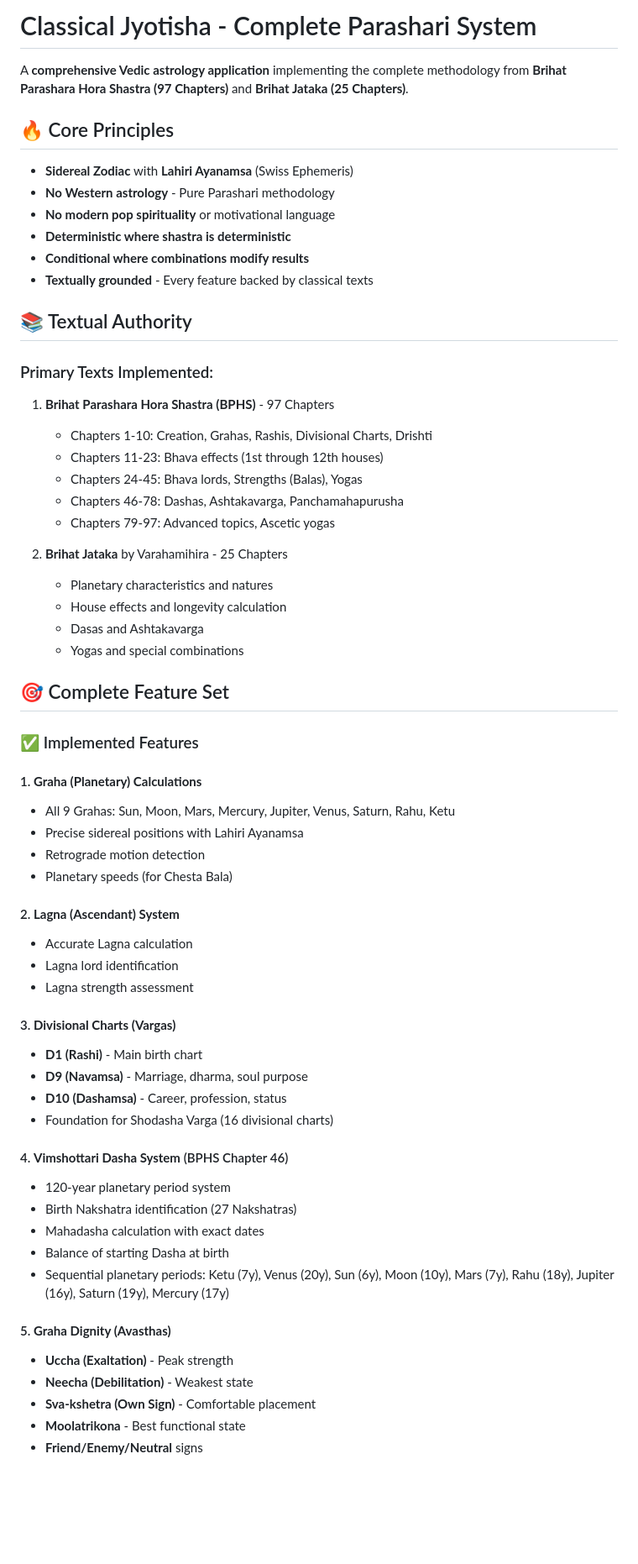
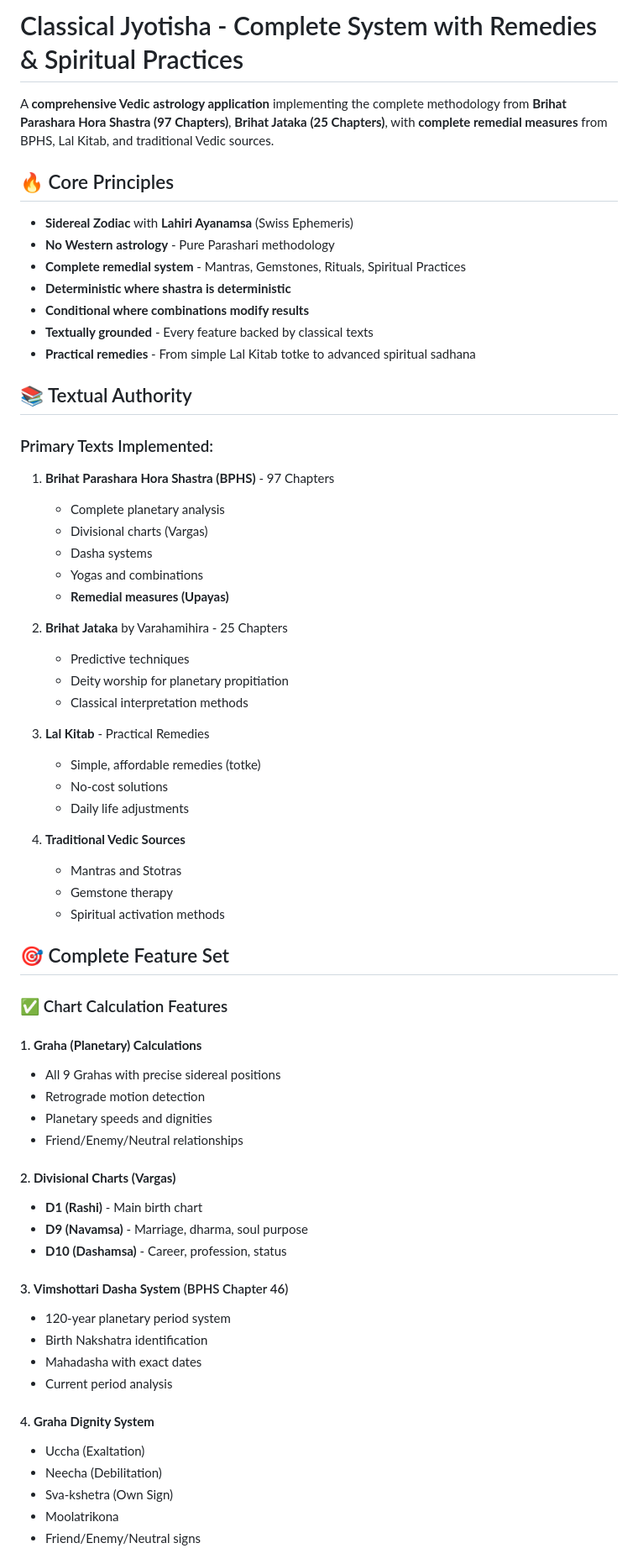
Before and after one commit to Shashankxou/classical-jyotisha, a Markdown page: README.md, the part around one of its changes. Shown at 84% size. GitHub-like rendering; blank space fills up the shorter version.

```diff
--- a/README.md
+++ b/README.md
@@ -1,64 +1,67 @@
-# Classical Jyotisha - Complete Parashari System
+# Classical Jyotisha - Complete System with Remedies & Spiritual Practices
 
-A **comprehensive Vedic astrology application** implementing the complete methodology from **Brihat Parashara Hora Shastra (97 Chapters)** and **Brihat Jataka (25 Chapters)**.
+A **comprehensive Vedic astrology application** implementing the complete methodology from **Brihat Parashara Hora Shastra (97 Chapters)**, **Brihat Jataka (25 Chapters)**, with **complete remedial measures** from BPHS, Lal Kitab, and traditional Vedic sources.
 
 ## 🔥 Core Principles
 
 - **Sidereal Zodiac** with **Lahiri Ayanamsa** (Swiss Ephemeris)
 - **No Western astrology** - Pure Parashari methodology
-- **No modern pop spirituality** or motivational language
+- **Complete remedial system** - Mantras, Gemstones, Rituals, Spiritual Practices
 - **Deterministic where shastra is deterministic**
 - **Conditional where combinations modify results**
 - **Textually grounded** - Every feature backed by classical texts
+- **Practical remedies** - From simple Lal Kitab totke to advanced spiritual sadhana
 
 ## 📚 Textual Authority
 
 ### Primary Texts Implemented:
 1. **Brihat Parashara Hora Shastra (BPHS)** - 97 Chapters
-   - Chapters 1-10: Creation, Grahas, Rashis, Divisional Charts, Drishti
-   - Chapters 11-23: Bhava effects (1st through 12th houses)
-   - Chapters 24-45: Bhava lords, Strengths (Balas), Yogas
-   - Chapters 46-78: Dashas, Ashtakavarga, Panchamahapurusha
-   - Chapters 79-97: Advanced topics, Ascetic yogas
+   - Complete planetary analysis
+   - Divisional charts (Vargas)
+   - Dasha systems
+   - Yogas and combinations
+   - **Remedial measures (Upayas)**
 
 2. **Brihat Jataka** by Varahamihira - 25 Chapters
-   - Planetary characteristics and natures
-   - House effects and longevity calculation
-   - Dasas and Ashtakavarga
-   - Yogas and special combinations
+   - Predictive techniques
+   - Deity worship for planetary propitiation
+   - Classical interpretation methods
+
+3. **Lal Kitab** - Practical Remedies
+   - Simple, affordable remedies (totke)
+   - No-cost solutions
+   - Daily life adjustments
+
+4. **Traditional Vedic Sources**
+   - Mantras and Stotras
+   - Gemstone therapy
+   - Spiritual activation methods
 
 ## 🎯 Complete Feature Set
 
-### ✅ Implemented Features
+### ✅ Chart Calculation Features
 
 #### 1. **Graha (Planetary) Calculations**
-- All 9 Grahas: Sun, Moon, Mars, Mercury, Jupiter, Venus, Saturn, Rahu, Ketu
-- Precise sidereal positions with Lahiri Ayanamsa
+- All 9 Grahas with precise sidereal positions
 - Retrograde motion detection
-- Planetary speeds (for Chesta Bala)
+- Planetary speeds and dignities
+- Friend/Enemy/Neutral relationships
 
-#### 2. **Lagna (Ascendant) System**
-- Accurate Lagna calculation
-- Lagna lord identification
-- Lagna strength assessment
-
-#### 3. **Divisional Charts (Vargas)**
+#### 2. **Divisional Charts (Vargas)**
 - **D1 (Rashi)** - Main birth chart
 - **D9 (Navamsa)** - Marriage, dharma, soul purpose
 - **D10 (Dashamsa)** - Career, profession, status
-- Foundation for Shodasha Varga (16 divisional charts)
 
-#### 4. **Vimshottari Dasha System** (BPHS Chapter 46)
+#### 3. **Vimshottari Dasha System** (BPHS Chapter 46)
 - 120-year planetary period system
-- Birth Nakshatra identification (27 Nakshatras)
-- Mahadasha calculation with exact dates
-- Balance of starting Dasha at birth
-- Sequential planetary periods: Ketu (7y), Venus (20y), Sun (6y), Moon (10y), Mars (7y), Rahu (18y), Jupiter (16y), Saturn (19y), Mercury (17y)
+- Birth Nakshatra identification
+- Mahadasha with exact dates
+- Current period analysis
 
-#### 5. **Graha Dignity (Avasthas)**
-- **Uccha (Exaltation)** - Peak strength
-- **Neecha (Debilitation)** - Weakest state
-- **Sva-kshetra (Own Sign)** - Comfortable placement
-- **Moolatrikona** - Best functional state
-- **Friend/Enemy/Neutral** signs
+#### 4. **Graha Dignity System**
+- Uccha (Exaltation)
+- Neecha (Debilitation)
+- Sva-kshetra (Own Sign)
+- Moolatrikona
+- Friend/Enemy/Neutral signs
 
```
Also changed, not shown: other parts of README.md (+205 -106 lines).
